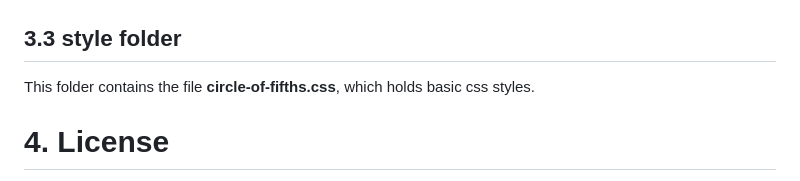
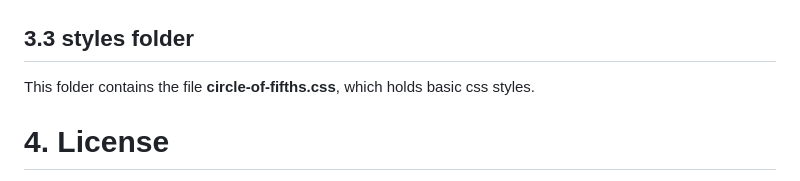
Before and after one commit to ebel-magnin/circle-of-fifths, a Markdown page: README.md, the part around the change. Drawn GitHub-style.

```diff
--- a/README.md
+++ b/README.md
@@ -87,7 +87,7 @@ The end result looks like this.
 
 ![Circle of Fifths Screenshot](images/screenshot-500x294.png)
 
-## 3.3 style folder
+## 3.3 styles folder
 This folder contains the file **circle-of-fifths.css**, which holds basic css styles.
 
 # 4. License
```
